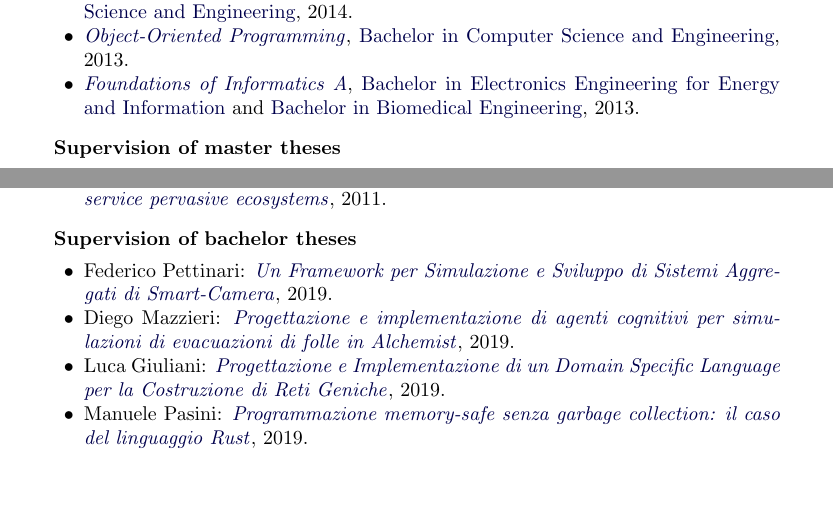
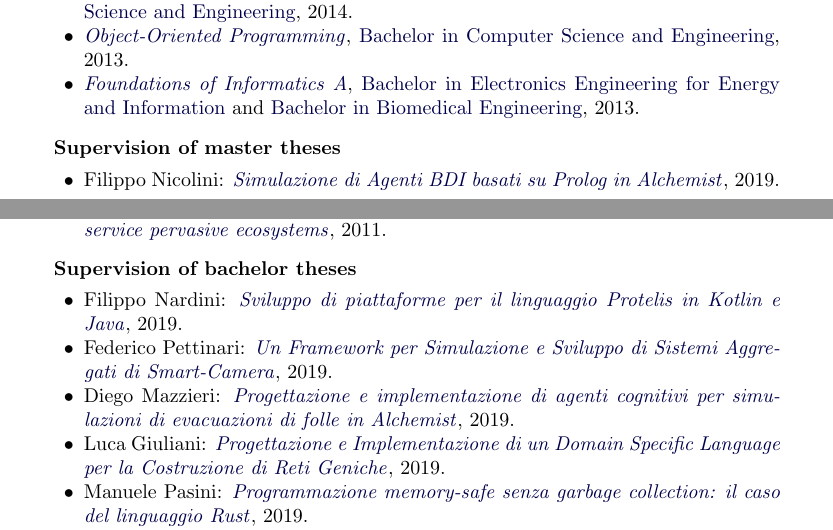
Before and after one commit to DanySK/Curriculum-Vitae, a LaTeX CV (curriculum.tex, which reads teaching.tex): two parts of pages 12 and 13 of 18, joined at a grey line, cut so that both start at the same text, the shorter picture padded with empty space. Compiled offline with pdfLaTeX.

Commit message:
Add Nardini's and Nicolini's theses

```diff
--- a/teaching.tex
+++ b/teaching.tex
@@ -38,6 +38,7 @@
     \end{innerlist}
 \item[] \textbf{Supervision of master theses} %\hfill \textbf{June 2011 to December 2012}
     \begin{innerlist}
+      \item Filippo Nicolini: \href{http://amslaurea.unibo.it/19521/}{\textit{Simulazione di Agenti BDI basati su Prolog in Alchemist}}, 2019.
       \item Matteo Francia: \href{http://amslaurea.unibo.it/13090/}{\textit{A Foundational Library for Aggregate Programming}}, 2017.
       \item Simone Costanzi: \href{http://amslaurea.unibo.it/10519/}{\textit{Integrazione di piattaforme d'esecuzione e simulazione in una toolchain Scala per aggregate programming}}, 2016.
       \item Davide Ensini: \href{http://amslaurea.unibo.it/7990/}{\textit{Spatial computing per smart devices}}, 2014.
@@ -52,6 +53,7 @@
     \end{innerlist}
 \item[] \textbf{Supervision of bachelor theses} %\hfill \textbf{June 2011 to December 2012}
     \begin{innerlist}
+      \item Filippo Nardini: \href{https://amslaurea.unibo.it/19778/}{\textit{Sviluppo di piattaforme per il linguaggio Protelis in Kotlin e Java}}, 2019.
       \item Federico Pettinari: \href{https://amslaurea.unibo.it/19092/}{\textit{Un Framework per Simulazione e Sviluppo di Sistemi Aggregati di Smart-Camera}}, 2019.
       \item Diego Mazzieri: \href{https://amslaurea.unibo.it/19084/}{\textit{Progettazione e implementazione di agenti cognitivi per simulazioni di evacuazioni di folle in Alchemist}}, 2019.
       \item Luca Giuliani: \href{https://amslaurea.unibo.it/19071/}{\textit{Progettazione e Implementazione di un Domain Specific Language per la Costruzione di Reti Geniche}}, 2019.
```
